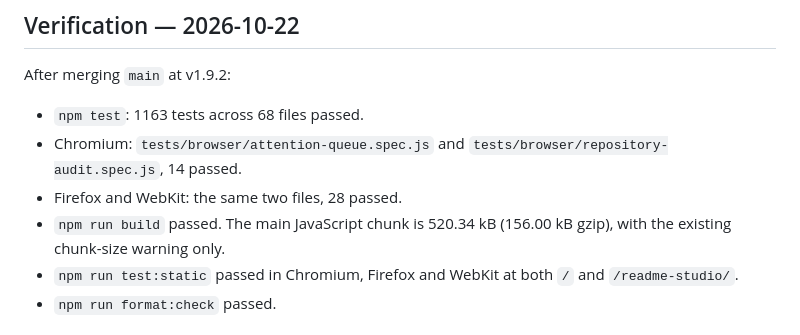
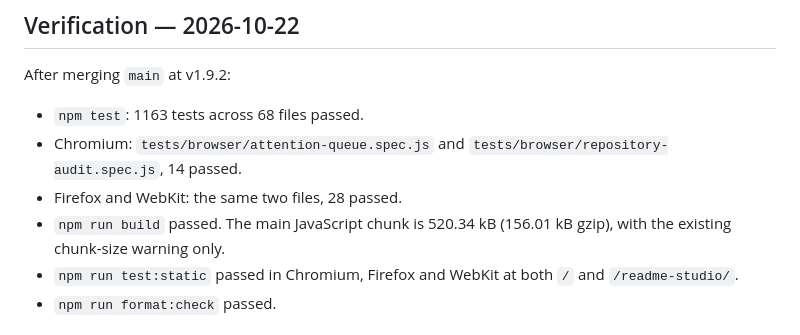
Before and after one commit to mnichols08/readme-studio, a Markdown page: docs/releases/1.9.3.md, the part around the change. Rendered like a GitHub page.

Commit message:
docs: finalize v1.9.3 verification

```diff
--- a/docs/releases/1.9.3.md
+++ b/docs/releases/1.9.3.md
@@ -19,7 +19,7 @@ After merging `main` at v1.9.2:
 - `npm test`: 1163 tests across 68 files passed.
 - Chromium: `tests/browser/attention-queue.spec.js` and `tests/browser/repository-audit.spec.js`, 14 passed.
 - Firefox and WebKit: the same two files, 28 passed.
-- `npm run build` passed. The main JavaScript chunk is 520.34 kB (156.00 kB gzip), with the existing chunk-size warning only.
+- `npm run build` passed. The main JavaScript chunk is 520.34 kB (156.01 kB gzip), with the existing chunk-size warning only.
 - `npm run test:static` passed in Chromium, Firefox and WebKit at both `/` and `/readme-studio/`.
 - `npm run format:check` passed.
 
```
